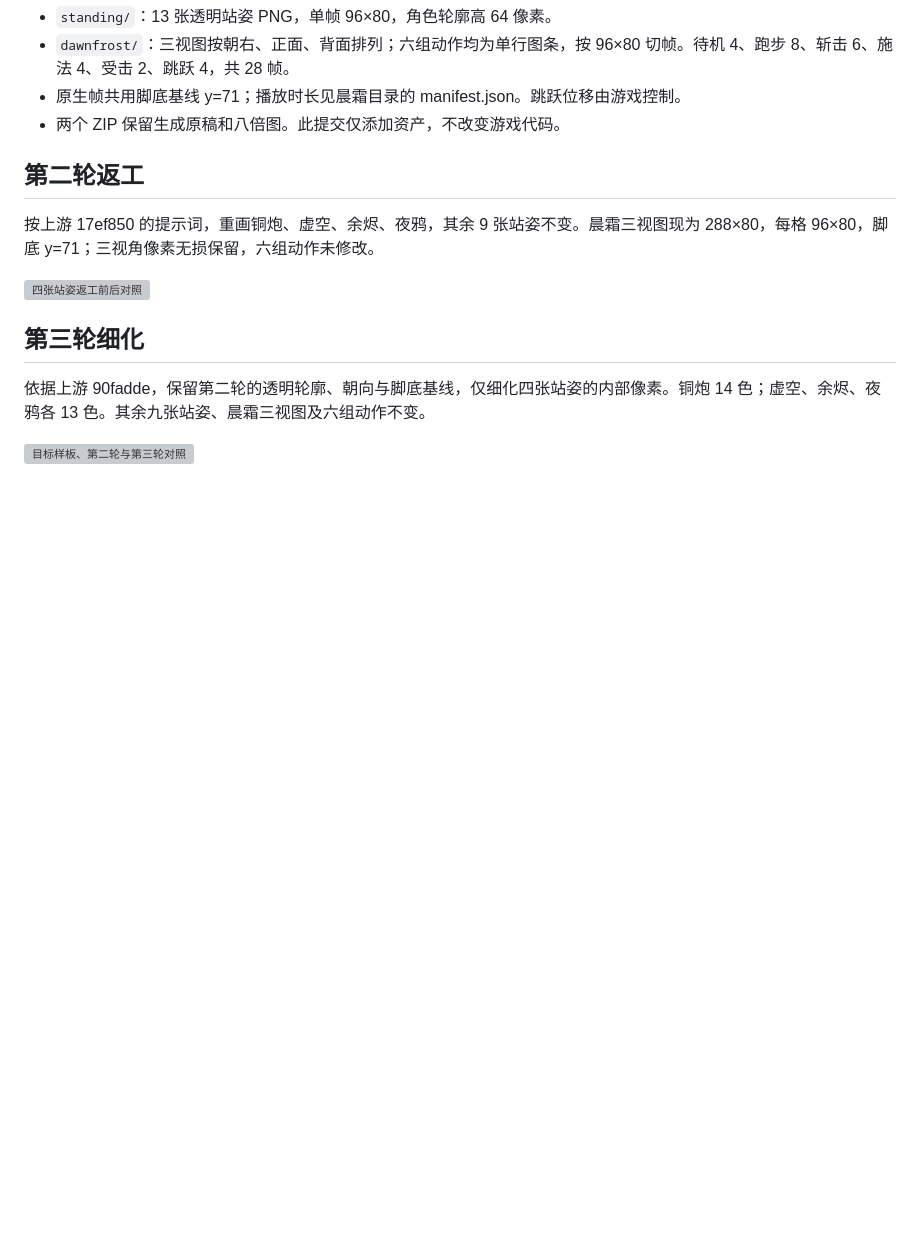
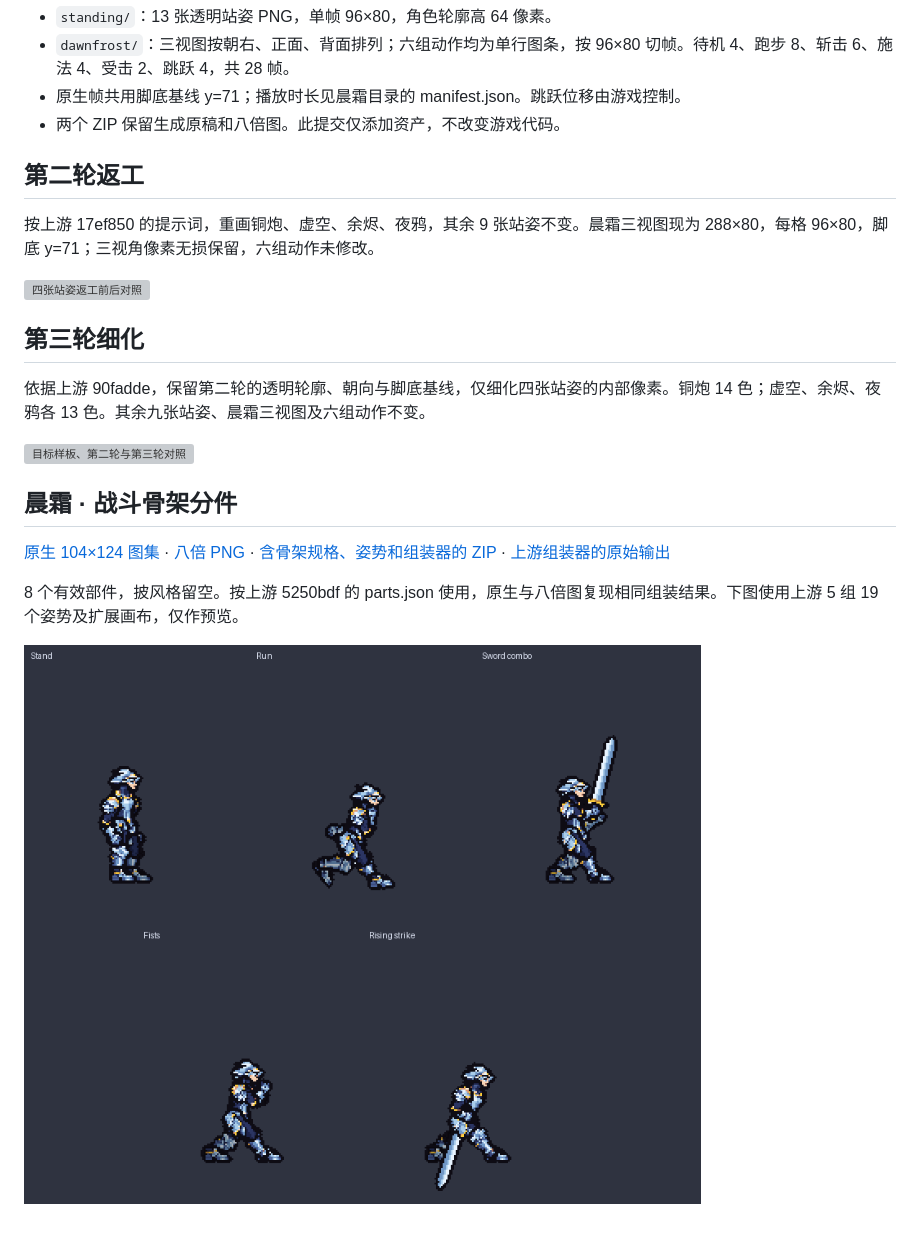
Before and after one commit to 0xuezhang985/deckblade-art, a Markdown page: assets/README.md, the part around the change. Rendered like a GitHub page; pictures changed too: assets/previews/dawnfrost-skeleton.gif (added); blank space fills up the shorter version; grey boxes are pictures that could not be loaded.

Commit message:
Add Dawnfrost atlas for the combat skeleton and pose checks

```diff
--- a/assets/README.md
+++ b/assets/README.md
@@ -22,3 +22,11 @@
 依据上游 90fadde，保留第二轮的透明轮廓、朝向与脚底基线，仅细化四张站姿的内部像素。铜炮 14 色；虚空、余烬、夜鸦各 13 色。其余九张站姿、晨霜三视图及六组动作不变。
 
 ![目标样板、第二轮与第三轮对照](previews/third-pass.png)
+
+## 晨霜 · 战斗骨架分件
+
+[原生 104×124 图集](parts/dawnfrost-parts.png) · [八倍 PNG](parts/dawnfrost-parts-8x.png) · [含骨架规格、姿势和组装器的 ZIP](packages/deckblade-dawnfrost-parts.zip) · [上游组装器的原始输出](previews/dawnfrost-skeleton.png)
+
+8 个有效部件，披风格留空。按上游 5250bdf 的 parts.json 使用，原生与八倍图复现相同组装结果。下图使用上游 5 组 19 个姿势及扩展画布，仅作预览。
+
+![晨霜骨架动作](previews/dawnfrost-skeleton.gif)
```
Also changed, not shown: assets/parts/dawnfrost-parts-8x.png (added), assets/parts/dawnfrost-parts.png (added), assets/previews/dawnfrost-skeleton.png (added), 1 other file.
